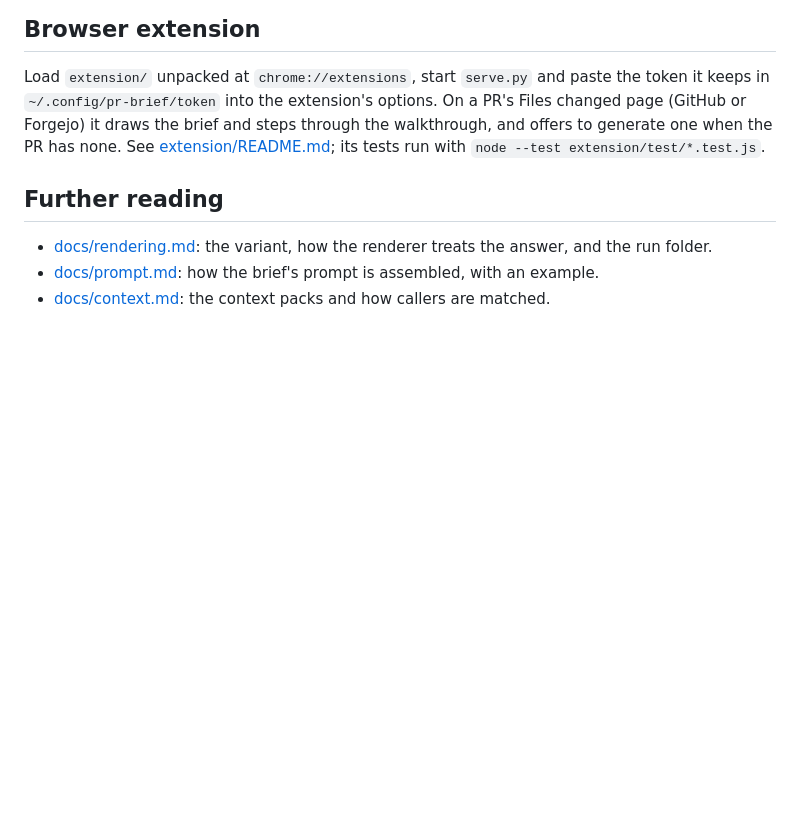
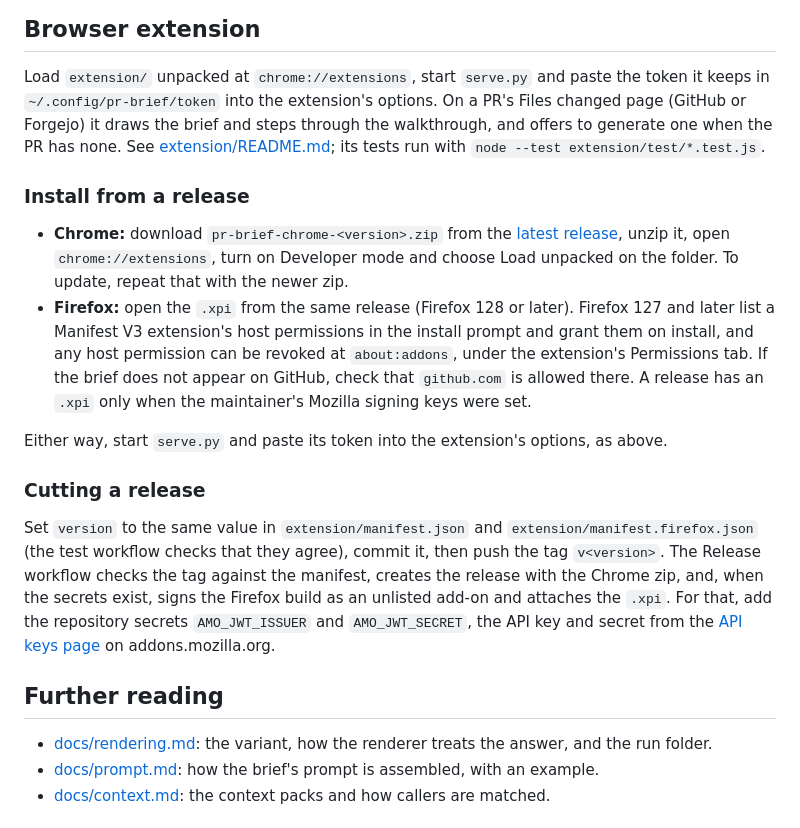
Before and after one commit to bkonold/pr-brief, a Markdown page: README.md, the part around the change. Rendered like a GitHub page; blank space fills up the shorter version.

Commit message:
docs: say how to install the extension from a release
Covers installing the Chrome zip and the signed Firefox build from a
release, and what a maintainer does to cut one: bump both manifests, push
the tag, and set the two AMO secrets for the signed Firefox build.

Co-Authored-By: Claude Fable 5.1 <noreply@anthropic.com>

```diff
--- a/README.md
+++ b/README.md
@@ -126,6 +126,26 @@ Load `extension/` unpacked at `chrome://extensions`, start `serve.py` and paste
 brief and steps through the walkthrough, and offers to generate one when the PR has none. See
 [extension/README.md](extension/README.md); its tests run with `node --test extension/test/*.test.js`.
 
+### Install from a release
+
+- **Chrome:** download `pr-brief-chrome-<version>.zip` from the [latest release](https://github.com/bkonold/pr-brief/releases/latest),
+  unzip it, open `chrome://extensions`, turn on Developer mode and choose Load unpacked on the folder. To update, repeat
+  that with the newer zip.
+- **Firefox:** open the `.xpi` from the same release (Firefox 128 or later). Firefox 127 and later list a Manifest V3
+  extension's host permissions in the install prompt and grant them on install, and any host permission can be revoked at
+  `about:addons`, under the extension's Permissions tab. If the brief does not appear on GitHub, check that
+  `github.com` is allowed there. A release has an `.xpi` only when the maintainer's Mozilla signing keys were set.
+
+Either way, start `serve.py` and paste its token into the extension's options, as above.
+
+### Cutting a release
+
+Set `version` to the same value in `extension/manifest.json` and `extension/manifest.firefox.json` (the test workflow
+checks that they agree), commit it, then push the tag `v<version>`. The Release workflow checks the tag against the
+manifest, creates the release with the Chrome zip, and, when the secrets exist, signs the Firefox build as an unlisted
+add-on and attaches the `.xpi`. For that, add the repository secrets `AMO_JWT_ISSUER` and `AMO_JWT_SECRET`, the API key
+and secret from the [API keys page](https://addons.mozilla.org/developers/addon/api/key/) on addons.mozilla.org.
+
 ## Further reading
 
 - [docs/rendering.md](docs/rendering.md): the variant, how the renderer treats the answer, and the run folder.
```
